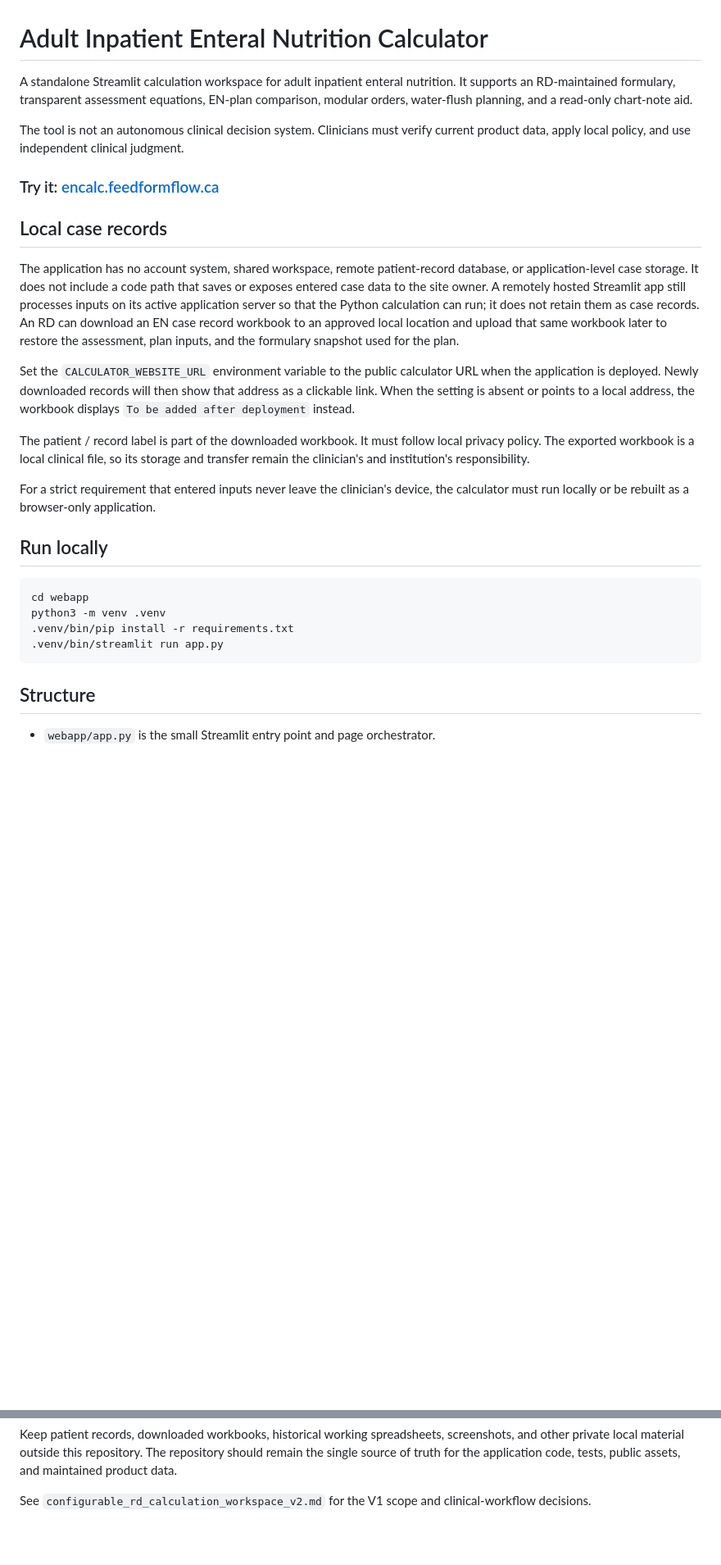
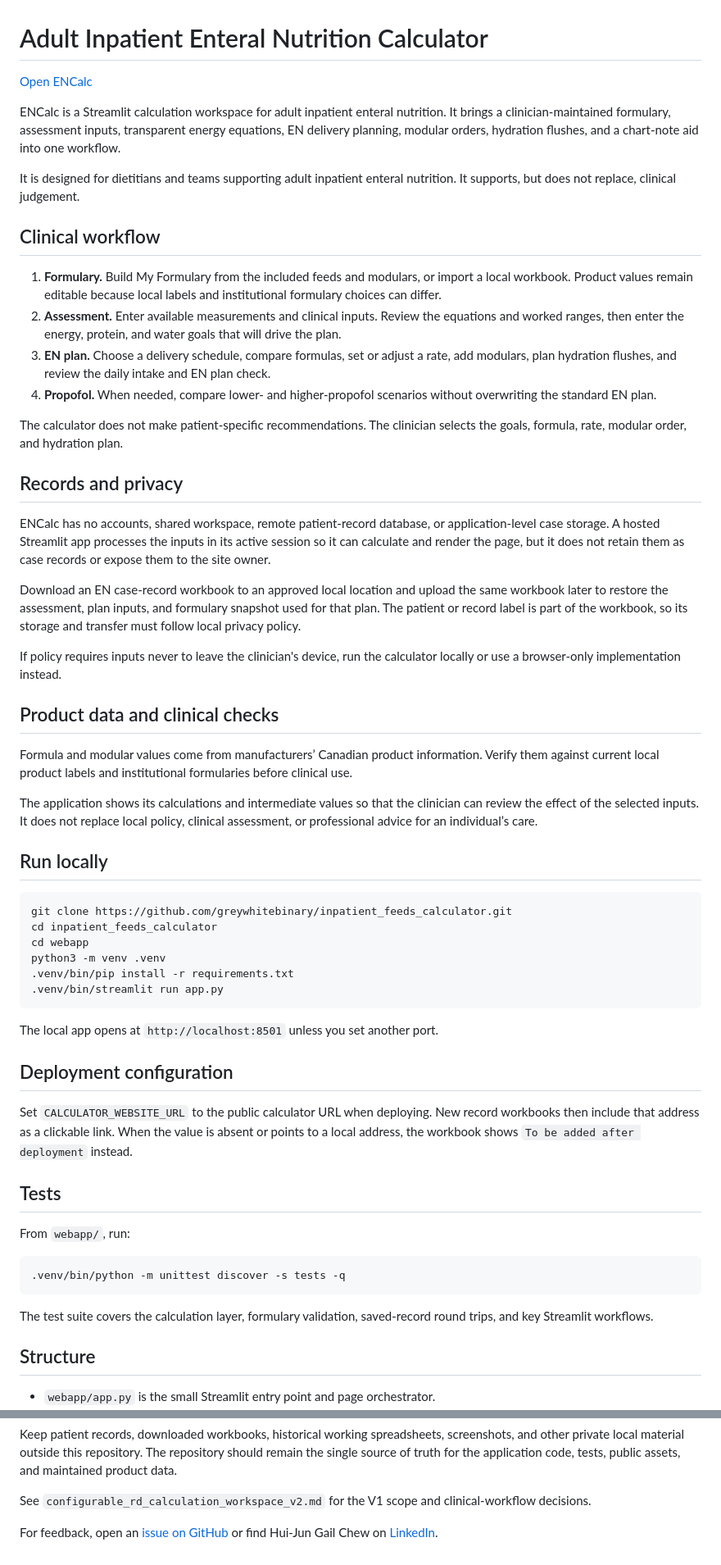
Before and after one commit to greywhitebinary/inpatient_feeds_calculator, a Markdown page: README.md, 2 parts joined by grey strips. Shown at 82% size. Rendered like a GitHub page; blank space fills up the shorter version.

Commit message:
Improve README guidance

````diff
--- a/README.md
+++ b/README.md
@@ -1,46 +1,88 @@
 # Adult Inpatient Enteral Nutrition Calculator
 
-A standalone Streamlit calculation workspace for adult inpatient enteral
-nutrition. It supports an RD-maintained formulary, transparent assessment
-equations, EN-plan comparison, modular orders, water-flush planning, and a
-read-only chart-note aid.
+[Open ENCalc](https://encalc.feedformflow.ca)
 
-The tool is not an autonomous clinical decision system. Clinicians must verify
-current product data, apply local policy, and use independent clinical judgment.
+ENCalc is a Streamlit calculation workspace for adult inpatient enteral
+nutrition. It brings a clinician-maintained formulary, assessment inputs,
+transparent energy equations, EN delivery planning, modular orders, hydration
+flushes, and a chart-note aid into one workflow.
 
-### Try it: [encalc.feedformflow.ca](https://encalc.feedformflow.ca)
+It is designed for dietitians and teams supporting adult inpatient enteral
+nutrition. It supports, but does not replace, clinical judgement.
 
-## Local case records
+## Clinical workflow
 
-The application has no account system, shared workspace, remote patient-record
-database, or application-level case storage. It does not include a code path
-that saves or exposes entered case data to the site owner. A remotely hosted
-Streamlit app still processes inputs on its active application server so that
-the Python calculation can run; it does not retain them as case records. An RD
-can download an EN case record workbook to an approved local location and
-upload that same workbook later to restore the assessment, plan inputs, and
-the formulary snapshot used for the plan.
+1. **Formulary.** Build My Formulary from the included feeds and modulars, or
+   import a local workbook. Product values remain editable because local labels
+   and institutional formulary choices can differ.
+2. **Assessment.** Enter available measurements and clinical inputs. Review the
+   equations and worked ranges, then enter the energy, protein, and water goals
+   that will drive the plan.
+3. **EN plan.** Choose a delivery schedule, compare formulas, set or adjust a
+   rate, add modulars, plan hydration flushes, and review the daily intake and
+   EN plan check.
+4. **Propofol.** When needed, compare lower- and higher-propofol scenarios
+   without overwriting the standard EN plan.
 
-Set the `CALCULATOR_WEBSITE_URL` environment variable to the public calculator
-URL when the application is deployed. Newly downloaded records will then show
-that address as a clickable link. When the setting is absent or points to a
-local address, the workbook displays `To be added after deployment` instead.
+The calculator does not make patient-specific recommendations. The clinician
+selects the goals, formula, rate, modular order, and hydration plan.
 
-The patient / record label is part of the downloaded workbook. It must follow
-local privacy policy. The exported workbook is a local clinical file, so its
-storage and transfer remain the clinician's and institution's responsibility.
+## Records and privacy
 
-For a strict requirement that entered inputs never leave the clinician's device,
-the calculator must run locally or be rebuilt as a browser-only application.
+ENCalc has no accounts, shared workspace, remote patient-record database, or
+application-level case storage. A hosted Streamlit app processes the inputs in
+its active session so it can calculate and render the page, but it does not
+retain them as case records or expose them to the site owner.
+
+Download an EN case-record workbook to an approved local location and upload
+the same workbook later to restore the assessment, plan inputs, and formulary
+snapshot used for that plan. The patient or record label is part of the
+workbook, so its storage and transfer must follow local privacy policy.
+
+If policy requires inputs never to leave the clinician's device, run the
+calculator locally or use a browser-only implementation instead.
+
+## Product data and clinical checks
+
+Formula and modular values come from manufacturers’ Canadian product
+information. Verify them against current local product labels and institutional
+formularies before clinical use.
+
+The application shows its calculations and intermediate values so that the
+clinician can review the effect of the selected inputs. It does not replace
+local policy, clinical assessment, or professional advice for an individual’s
+care.
 
 ## Run locally
 
 ```sh
+git clone https://github.com/greywhitebinary/inpatient_feeds_calculator.git
+cd inpatient_feeds_calculator
 cd webapp
 python3 -m venv .venv
 .venv/bin/pip install -r requirements.txt
 .venv/bin/streamlit run app.py
 ```
+
+The local app opens at `http://localhost:8501` unless you set another port.
+
+## Deployment configuration
+
+Set `CALCULATOR_WEBSITE_URL` to the public calculator URL when deploying. New
+record workbooks then include that address as a clickable link. When the value
+is absent or points to a local address, the workbook shows `To be added after
+deployment` instead.
+
+## Tests
+
+From `webapp/`, run:
+
+```sh
+.venv/bin/python -m unittest discover -s tests -q
+```
+
+The test suite covers the calculation layer, formulary validation, saved-record
+round trips, and key Streamlit workflows.
 
 ## Structure
 
@@ -64,3 +106,6 @@ repository should remain the single source of truth for the application code,
 tests, public assets, and maintained product data.
 
 See `configurable_rd_calculation_workspace_v2.md` for the V1 scope and clinical-workflow decisions.
+
+For feedback, open an [issue on GitHub](https://github.com/greywhitebinary/inpatient_feeds_calculator/issues)
+or find Hui-Jun Gail Chew on [LinkedIn](https://www.linkedin.com/in/hui-jun-gail-chew/).
````
